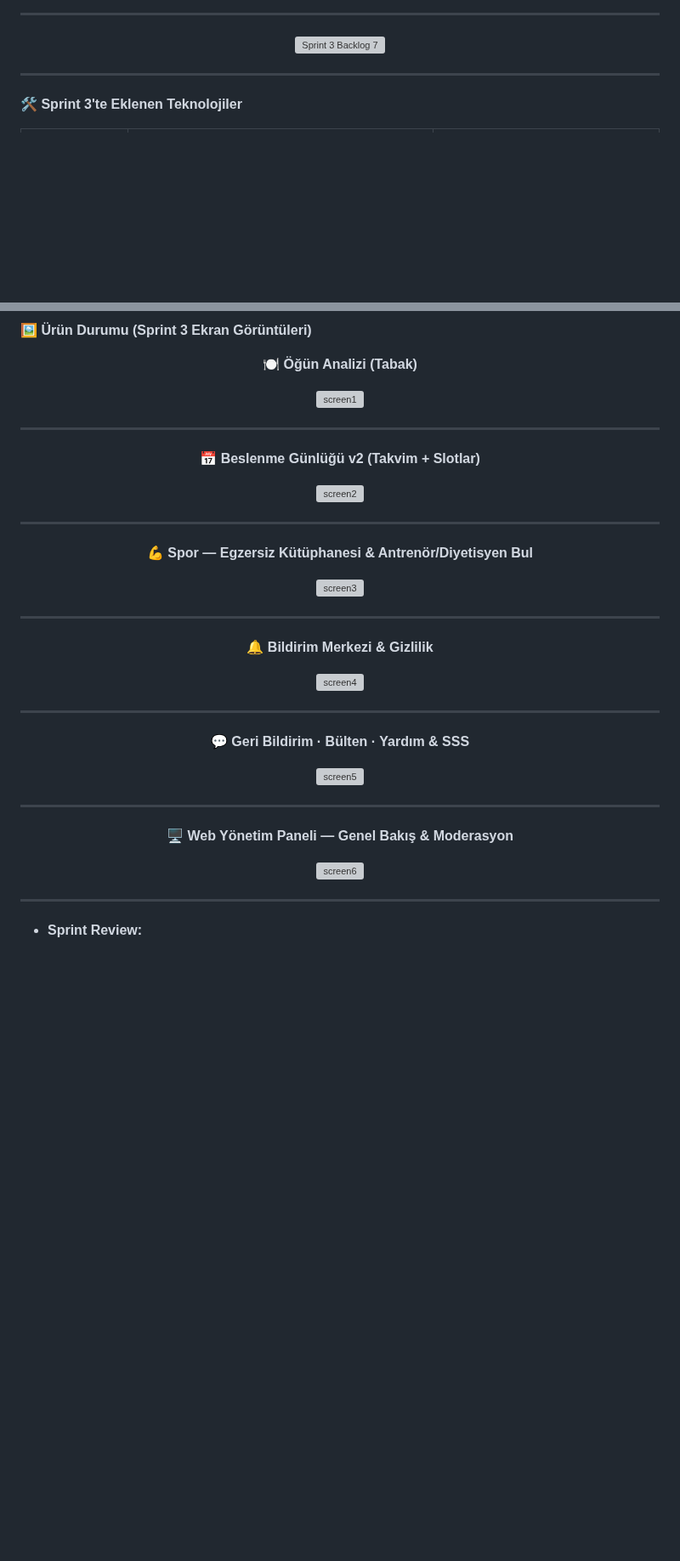
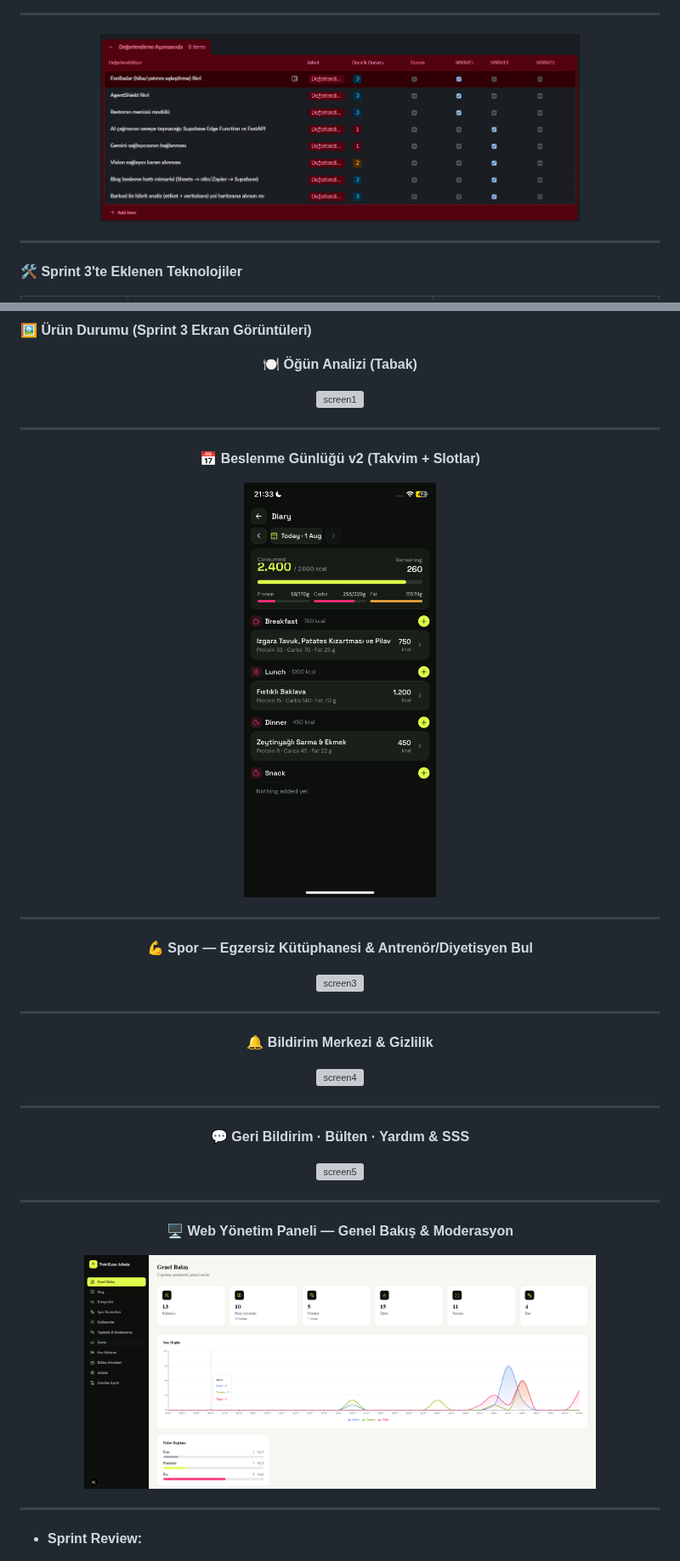
Before and after one commit to UnalPilavci/YZTA_BOOTCAMP_TEAM3, a Markdown page: README.md, 2 parts joined by grey strips. Shown at 85% size. GitHub-like rendering; folded sections open; blank space fills up the shorter version; grey boxes are pictures that could not be loaded.

```diff
--- a/README.md
+++ b/README.md
@@ -642,7 +642,7 @@ Ekip, MVP kapsamını olabildiğince sade tutma eğiliminde; barkod okuma, resto
   </p>
   <hr>
   <p align="center">
-    <img src="images/backlog7.PNG" alt="Sprint 3 Backlog 7" width="75%" />
+    <img src="images/backlog7.png" alt="Sprint 3 Backlog 7" width="75%" />
   </p>
 
   <hr>
@@ -700,5 +700,5 @@ Ekip, MVP kapsamını olabildiğince sade tutma eğiliminde; barkod okuma, resto
   <hr>
   <p align="center"><b>📅 Beslenme Günlüğü v2 (Takvim + Slotlar)</b></p>
-  <p align="center"><img src="images/screen2.png" alt="screen2" width="30%" /></p>
+  <p align="center"><img src="images/screen2.PNG" alt="screen2" width="30%" /></p>
   <hr>
   <p align="center"><b>💪 Spor — Egzersiz Kütüphanesi & Antrenör/Diyetisyen Bul</b></p>
@@ -712,6 +712,6 @@ Ekip, MVP kapsamını olabildiğince sade tutma eğiliminde; barkod okuma, resto
   <hr>
   <p align="center"><b>🖥️ Web Yönetim Paneli — Genel Bakış & Moderasyon</b></p>
-  <p align="center"><img src="images/screen6.png" alt="screen6" width="80%" /></p>
+  <p align="center"><img src="images/screen6.PNG" alt="screen6" width="80%" /></p>
 
   <hr>
 
```
Also changed, not shown: other parts of README.md (+10 -10 lines).
